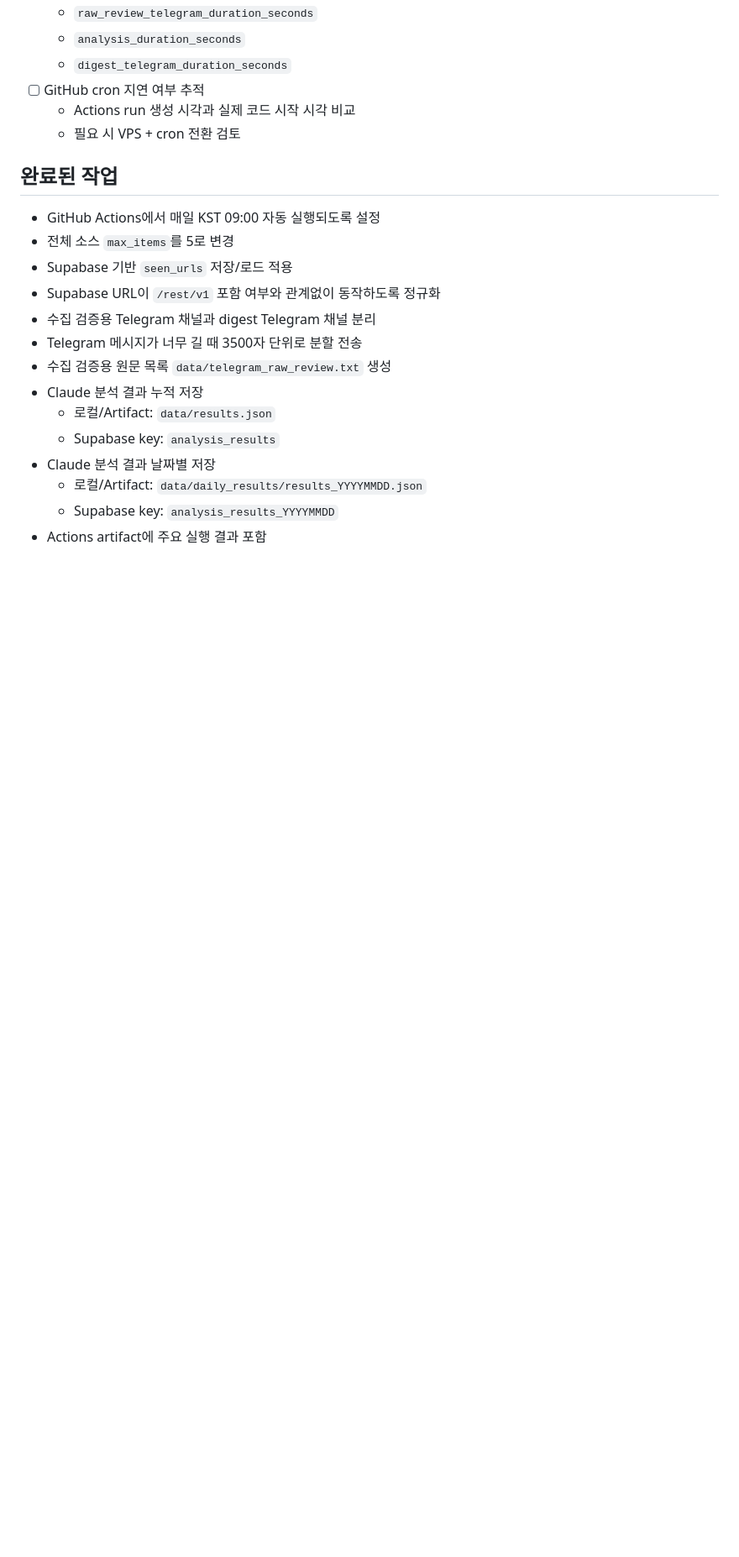
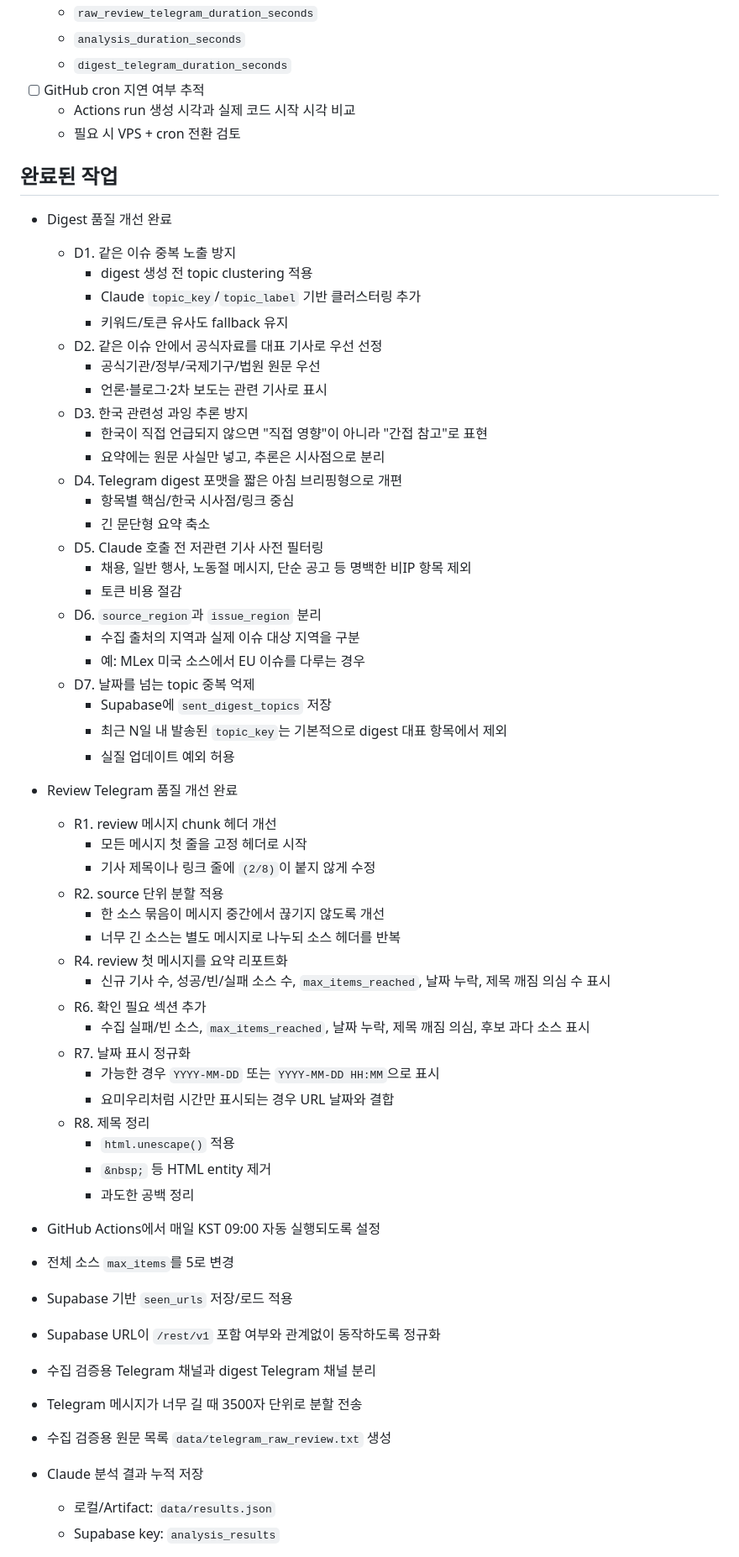
Before and after one commit to ataraxia90/ipnews, a Markdown page: TASKS.md, the part around one of its changes. Shown at 84% size. GitHub-like rendering; blank space fills up the shorter version.

```diff
--- a/TASKS.md
+++ b/TASKS.md
@@ -100,6 +39,50 @@
   - 필요 시 VPS + cron 전환 검토
 
 ## 완료된 작업
+
+- Digest 품질 개선 완료
+  - D1. 같은 이슈 중복 노출 방지
+    - digest 생성 전 topic clustering 적용
+    - Claude `topic_key`/`topic_label` 기반 클러스터링 추가
+    - 키워드/토큰 유사도 fallback 유지
+  - D2. 같은 이슈 안에서 공식자료를 대표 기사로 우선 선정
+    - 공식기관/정부/국제기구/법원 원문 우선
+    - 언론·블로그·2차 보도는 관련 기사로 표시
+  - D3. 한국 관련성 과잉 추론 방지
+    - 한국이 직접 언급되지 않으면 "직접 영향"이 아니라 "간접 참고"로 표현
+    - 요약에는 원문 사실만 넣고, 추론은 시사점으로 분리
+  - D4. Telegram digest 포맷을 짧은 아침 브리핑형으로 개편
+    - 항목별 핵심/한국 시사점/링크 중심
+    - 긴 문단형 요약 축소
+  - D5. Claude 호출 전 저관련 기사 사전 필터링
+    - 채용, 일반 행사, 노동절 메시지, 단순 공고 등 명백한 비IP 항목 제외
+    - 토큰 비용 절감
+  - D6. `source_region`과 `issue_region` 분리
+    - 수집 출처의 지역과 실제 이슈 대상 지역을 구분
+    - 예: MLex 미국 소스에서 EU 이슈를 다루는 경우
+  - D7. 날짜를 넘는 topic 중복 억제
+    - Supabase에 `sent_digest_topics` 저장
+    - 최근 N일 내 발송된 `topic_key`는 기본적으로 digest 대표 항목에서 제외
+    - 실질 업데이트 예외 허용
+
+- Review Telegram 품질 개선 완료
+  - R1. review 메시지 chunk 헤더 개선
+    - 모든 메시지 첫 줄을 고정 헤더로 시작
+    - 기사 제목이나 링크 줄에 `(2/8)`이 붙지 않게 수정
+  - R2. source 단위 분할 적용
+    - 한 소스 묶음이 메시지 중간에서 끊기지 않도록 개선
+    - 너무 긴 소스는 별도 메시지로 나누되 소스 헤더를 반복
+  - R4. review 첫 메시지를 요약 리포트화
+    - 신규 기사 수, 성공/빈/실패 소스 수, `max_items_reached`, 날짜 누락, 제목 깨짐 의심 수 표시
+  - R6. 확인 필요 섹션 추가
+    - 수집 실패/빈 소스, `max_items_reached`, 날짜 누락, 제목 깨짐 의심, 후보 과다 소스 표시
+  - R7. 날짜 표시 정규화
+    - 가능한 경우 `YYYY-MM-DD` 또는 `YYYY-MM-DD HH:MM`으로 표시
+    - 요미우리처럼 시간만 표시되는 경우 URL 날짜와 결합
+  - R8. 제목 정리
+    - `html.unescape()` 적용
+    - `&nbsp;` 등 HTML entity 제거
+    - 과도한 공백 정리
 
 - GitHub Actions에서 매일 KST 09:00 자동 실행되도록 설정
 - 전체 소스 `max_items`를 5로 변경
```
Also changed, not shown: other parts of TASKS.md (+6 -64 lines).
